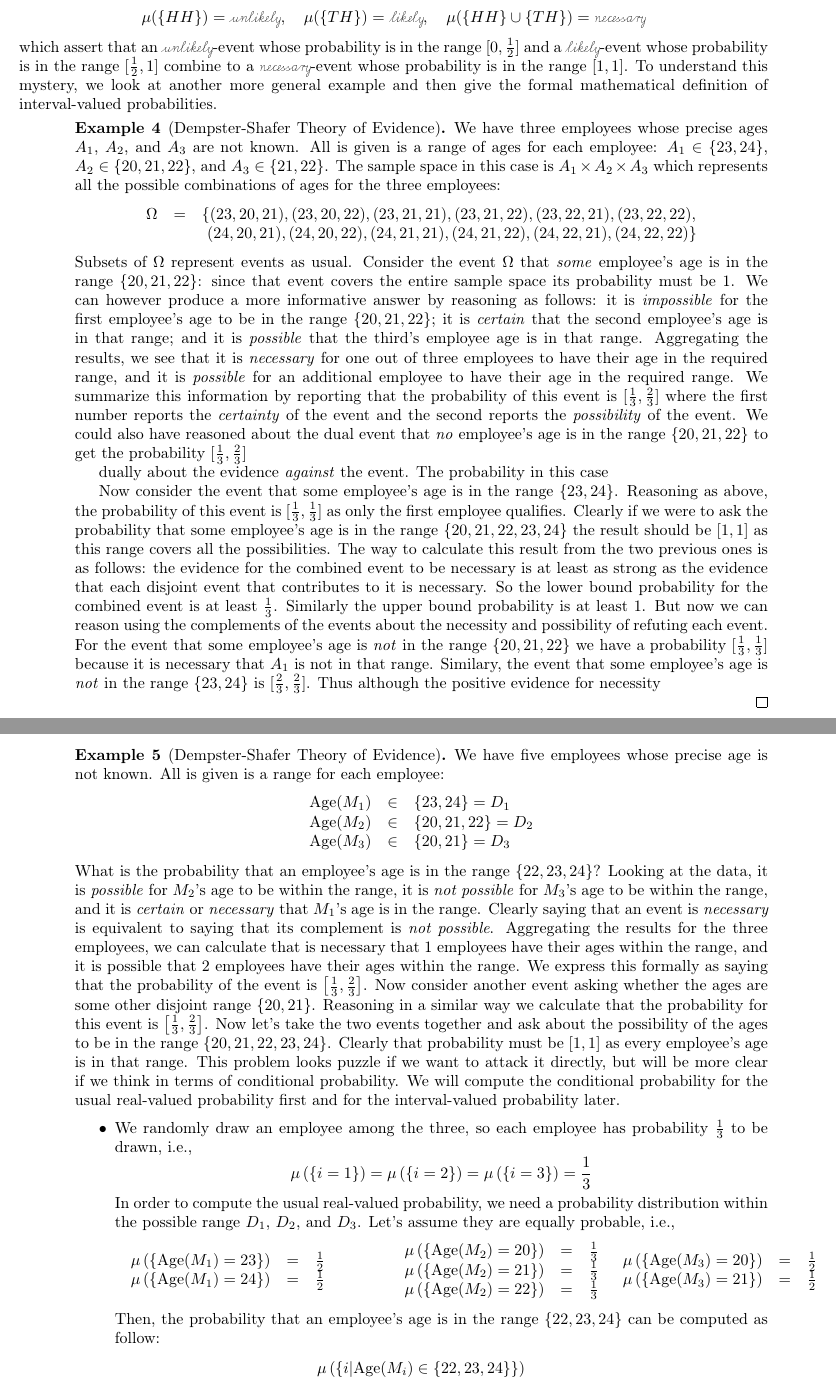
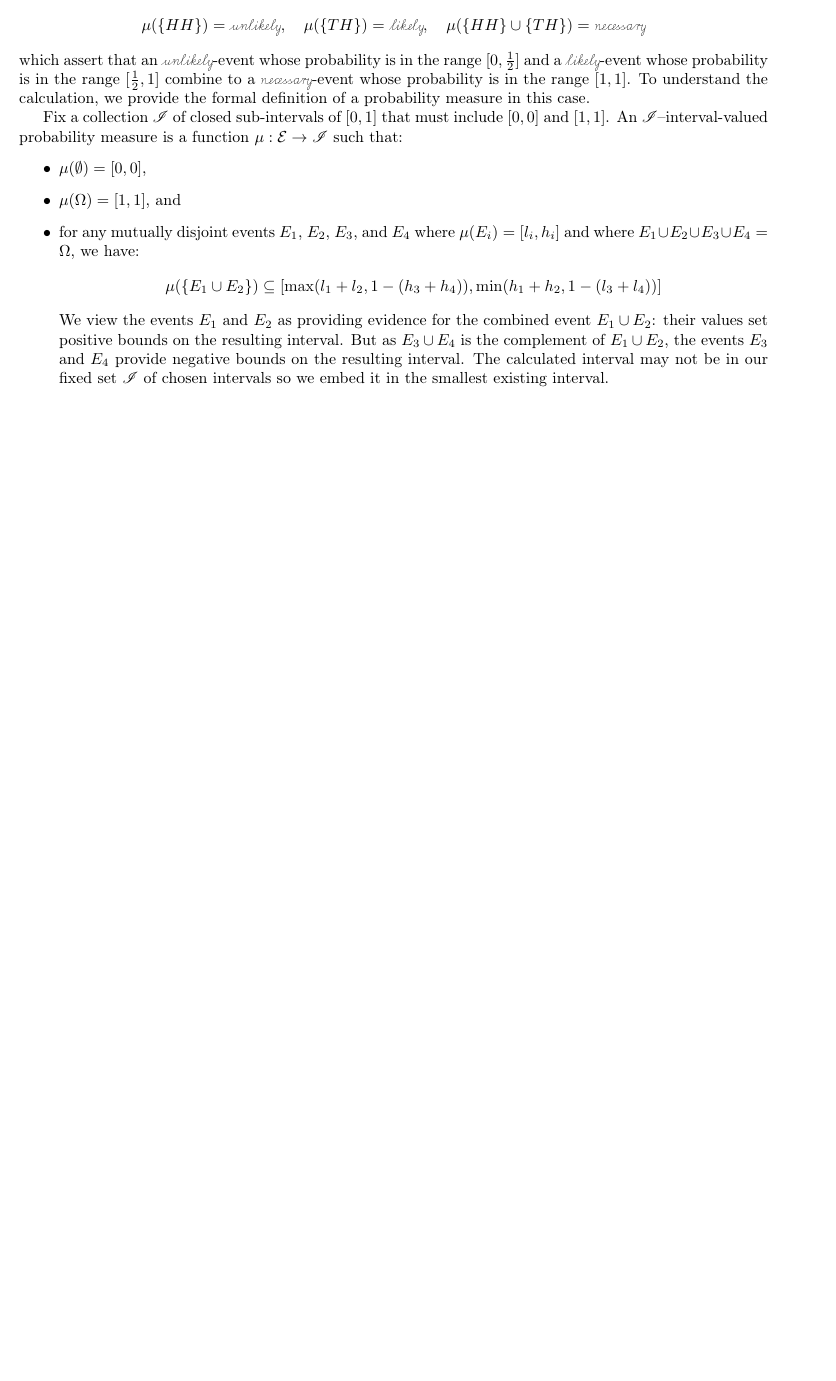
Before and after one commit to yuttai/Contextuality-and-Nonlocality-in-Discrete-Quantum-Theory, a LaTeX document (prob.tex): two parts of pages 3 and 4 of 10 before the commit and part of page 3 of 8 after it, the two joined at a grey line, cut so that both start at the same text, the shorter picture padded with empty space. Compiled offline with pdfLaTeX.

Commit message:
simple explanation of intervals perhaps

```diff
--- a/prob.tex
+++ b/prob.tex
@@ -262,69 +262,34 @@ the following combination of assignments:
 which assert that an \unlikely-event whose probability is in the range
 $[0,\frac{1}{2}]$ and a \likely-event whose probability is in the
 range $[\frac{1}{2},1]$ combine to a \necess-event whose probability
-is in the range $[1,1]$. To understand this mystery, we look at
-another more general example and then give the formal mathematical
-definition of interval-valued probabilities.
+is in the range $[1,1]$. To understand the calculation, we provide the
+formal definition of a probability measure in this case.
 
-\begin{example}[Dempster-Shafer Theory of Evidence] We have three
-  employees whose precise ages $A_1$, $A_2$, and $A_3$ are not
-  known. All is given is a range of ages for each employee:
-  $A_1 \in \{ 23,24 \}$, $A_2 \in \{ 20,21,22\}$, and
-  $A_3 \in \{ 21,22 \}$. The sample space in this case is
-  $A_1 \times A_2 \times A_3$ which represents all the possible
-  combinations of ages for the three employees:
-\[\begin{array}{rcl}
-\Omega &=& \{
-        (23,20,21), (23,20,22), (23,21,21), (23,21,22), (23,22,21), (23,22,22), \\
-&& ~(24,20,21), (24,20,22), (24,21,21), (24,21,22), (24,22,21), (24,22,22) \}
-\end{array}\]
-Subsets of $\Omega$ represent events as usual. Consider the event
-$\Omega$ that \emph{some} employee's age is in the range
-$\{20,21,22\}$: since that event covers the entire sample space its
-probability must be 1. We can however produce a more informative
-answer by reasoning as follows: it is \emph{impossible} for the first
-employee's age to be in the range $\{20,21,22\}$; it is \emph{certain}
-that the second employee's age is in that range; and it is
-\emph{possible} that the third's employee age is in that
-range. Aggregating the results, we see that it is \emph{necessary} for
-one out of three employees to have their age in the required range,
-and it is \emph{possible} for an additional employee to have their age
-in the required range. We summarize this information by reporting that
-the probability of this event is $[\frac{1}{3},\frac{2}{3}]$ where the
-first number reports the \emph{certainty} of the event and the second
-reports the \emph{possibility} of the event. We could also have
-reasoned about the dual event that \emph{no} employee's age is in the
-range $\{20,21,22\}$ to get the probability $[\frac{1}{3},\frac{2}{3}]$
-
- dually
-about the evidence \emph{against} the event. The probability in this
-case
-
-
-Now consider the event
-that some employee's age is in the range $\{23,24\}$. Reasoning as
-above, the probability of this event is $[\frac{1}{3},\frac{1}{3}]$ as
-only the first employee qualifies. Clearly if we were to ask the
-probability that some employee's age is in the range
-$\{20,21,22,23,24\}$ the result should be $[1,1]$ as this range covers
-all the possibilities. The way to calculate this result from the two
-previous ones is as follows: the evidence for the combined event to be
-necessary is at least as strong as the evidence that each disjoint
-event that contributes to it is necessary. So the lower bound
-probability for the combined event is at least
-$\frac{1}{3}$. Similarly the upper bound probability is at least
-$1$. But now we can reason using the complements of the events about
-the necessity and possibility of refuting each event. For the event
-that some employee's age is \emph{not} in the range $\{20,21,22\}$ we
-have a probability $[\frac{1}{3},\frac{1}{3}]$ because it is necessary
-that $A_1$ is not in that range. Similary, the event that some employee's age is
-\emph{not} in the range $\{23,24\}$ is
-$[\frac{2}{3},\frac{2}{3}]$. Thus although the positive evidence for
-necessity
+Fix a collection $\mathscr{I}$ of closed sub-intervals of $[0,1]$ that
+must include $[0,0]$ and $[1,1]$. An $\mathscr{I}$--interval-valued
+probability measure is a function
+$\mu : \events \rightarrow \mathscr{I}$ such that:
+\begin{itemize}
+\item $\mu(\emptyset) = [0,0]$,
+\item $\mu(\Omega) = [1,1]$, and
+\item for any mutually disjoint events $E_1$, $E_2$, $E_3$, and $E_4$
+  where $\pmeas(E_i) = [l_i,h_i]$ and where
+  $E_1 \cup E_2 \cup E_3 \cup E_4 = \Omega$, we have:
+\[
+\pmeas(\{E_1\cup E_2\}) \subseteq
+  [\max(l_1+l_2 , 1-(h_3+h_4)), \min(h_1+h_2 , 1-(l_3+l_4))]
+\]
+We view the events $E_1$ and $E_2$ as providing evidence for the
+combined event $E_1\cup E_2$: their values set positive bounds on the
+resulting interval. But as $E_3 \cup E_4$ is the complement of
+$E_1 \cup E_2$, the events $E_3$ and $E_4$ provide negative bounds on
+the resulting interval. The calculated interval may not be in our
+fixed set $\mathscr{I}$ of chosen intervals so we embed it in the
+smallest existing interval.
+\end{itemize}
 
 
 
 
 
-\qed\end{example}
 
@@ -332,60 +326,3 @@ necessity
 
 
 
-\begin{example}[Dempster-Shafer Theory of Evidence] We have five
-  employees whose precise age is not known. All is given is a range for
-  each employee:
-\[\begin{array}{rcl}
-\textrm{Age}(M_{1}) & \in & \{ 23,24 \}=D_{1}\\
-\textrm{Age}(M_{2}) & \in & \{ 20,21,22\}=D_{2}\\
-\textrm{Age}(M_{3}) & \in & \{ 20,21 \}=D_{3}
-\end{array}\]
-What is the probability that an employee's age is in the range
-$\{22,23,24\}$? Looking at the data, it is \emph{possible} for $M_2$'s age
-to be within the range, it is \emph{not possible} for $M_3$'s age to
-be within the range, and it is \emph{certain} or \emph{necessary} that
-$M_1$'s age is in the range. Clearly saying that an event is
-\emph{necessary} is equivalent to saying that its complement is
-\emph{not possible}. Aggregating the results for the three employees,
-we can calculate that is necessary that 1 employees have their ages
-within the range, and it is possible that 2 employees have their ages
-within the range. We express this formally as saying that the
-probability of the event is $\left[\frac{1}{3},\frac{2}{3}\right]$. Now consider
-another event asking whether the ages are some other disjoint range
-$\{20,21\}$. Reasoning in a similar way we calculate that the
-probability for this event is $\left[\frac{1}{3},\frac{2}{3}\right]$. Now let's
-take the two events together and ask about the possibility of the ages to be in the range
-$\{20,21,22,23,24\}$. Clearly that probability must be $[1,1]$ as every
-employee's age is in that range. This problem
-looks puzzle if we want to attack it directly, but will be more clear
-if we think in terms of conditional probability. We will compute the
-conditional probability for the usual real-valued probability first
-and for the interval-valued probability later.
-\begin{itemize}
-\item We randomly draw an employee among the three, so each employee has
-probability $\frac{1}{3}$ to be drawn, i.e.,
-\[
-\pmeas\left(\left\{ i=1\right\} \right)=\pmeas\left(\left\{ i=2\right\} \right)=\pmeas\left(\left\{ i=3\right\} \right)=\frac{1}{3}
-\]
-In order to compute the usual real-valued probability, we need a probability
-distribution within the possible range $D_{1}$, $D_{2}$, and $D_{3}$.
-Let's assume they are equally probable, i.e.,
-\[
-\begin{array}{c@{\qquad\qquad}c}
-\begin{array}{rcl}
-\pmeas\left(\left\{ \textrm{Age}(M_{1})=23\right\} \right) & = & \frac{1}{2}\\
-\pmeas\left(\left\{ \textrm{Age}(M_{1})=24\right\} \right) & = & \frac{1}{2}
-\end{array} & \begin{array}{rcl}
-\pmeas\left(\left\{ \textrm{Age}(M_{2})=20\right\} \right) & = & \frac{1}{3}\\
-\pmeas\left(\left\{ \textrm{Age}(M_{2})=21\right\} \right) & = & \frac{1}{3}\\
-\pmeas\left(\left\{ \textrm{Age}(M_{2})=22\right\} \right) & = & \frac{1}{3}
-\end{array}\end{array}\begin{array}{rcl}
-\pmeas\left(\left\{ \textrm{Age}(M_{3})=20\right\} \right) & = & \frac{1}{2}\\
-\pmeas\left(\left\{ \textrm{Age}(M_{3})=21\right\} \right) & = & \frac{1}{2}
-\end{array}
-\]
-Then, the probability that an employee's age is in the range $\{22,23,24\}$
-can be computed as follow:
-\begin{eqnarray*}
- &  & \pmeas\left(\left\{ i\middle|\textrm{Age}(M_{i})\in\{22,23,24\}\right\} \right)\\
- & = & \pmeas\left(\left\{ i=1\right\} \right)\pmeas\left(\left\{ \textrm{Age}(M_{1})\in\{22,23,24\}\right\} \right)\\
@@ -410 +328,0 @@ Theory!}
-\qed\end{example}
```
Also changed, not shown: prob.pdf, prob.tex (294 more changed lines).
